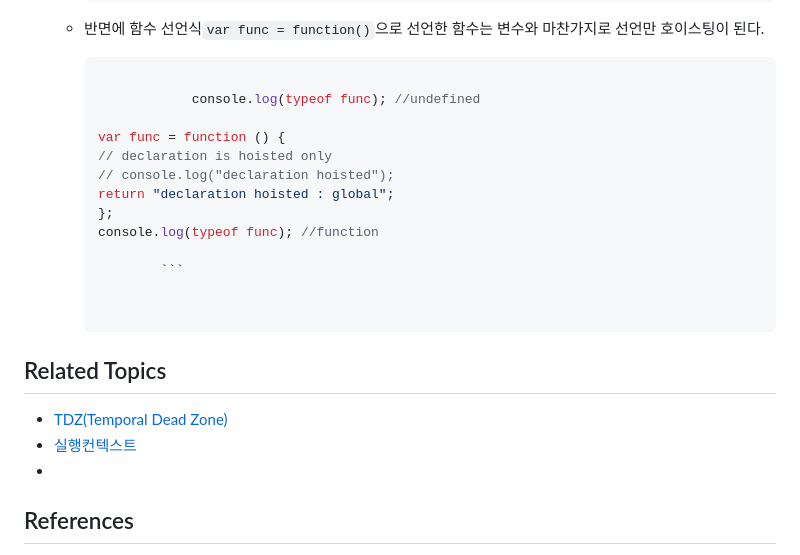
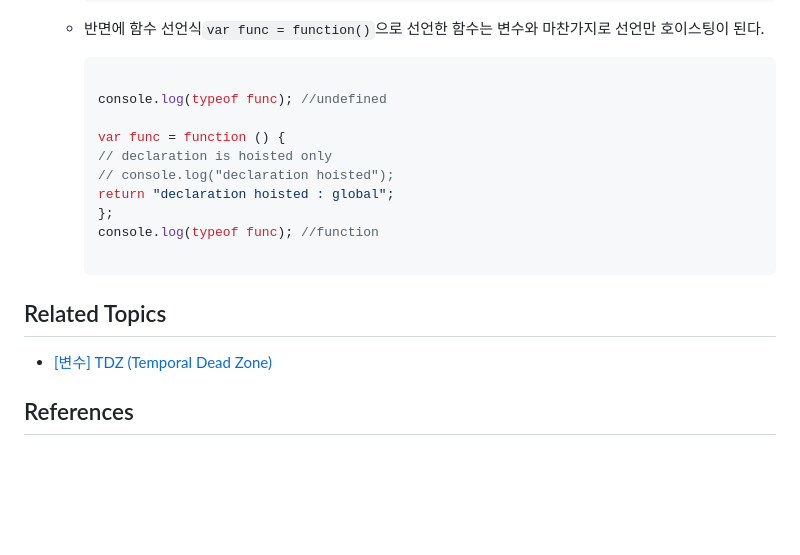
Before and after one commit to Pyotato/tech_interview, a Markdown page: variable/hoisting.md, the part around the change. GitHub-like rendering; blank space fills up the shorter version.

Commit message:
[add] JS : [변수] TDZ (Temporal Dead Zone)

`````diff
--- a/variable/hoisting.md
+++ b/variable/hoisting.md
@@ -80,7 +80,7 @@ console.log("변수 선언과 할당 둘다", x); // 1 : 1이라는 값을 할
 
     ````js
 
-                console.log(typeof func); //undefined
+    console.log(typeof func); //undefined
 
     var func = function () {
     // declaration is hoisted only
@@ -89,16 +89,12 @@ console.log("변수 선언과 할당 둘다", x); // 1 : 1이라는 값을 할
     };
     console.log(typeof func); //function
 
-            ```
-
-
     ````
 
 ## Related Topics
 
-- [TDZ(Temporal Dead Zone)]()
-- [실행컨텍스트]()
-- []()
+- [[변수] TDZ (Temporal Dead Zone)]()
+
 
 ## References
 
`````
